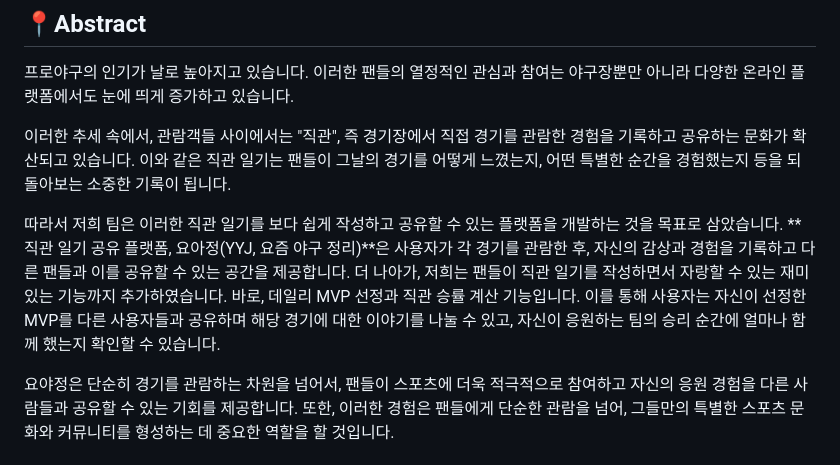
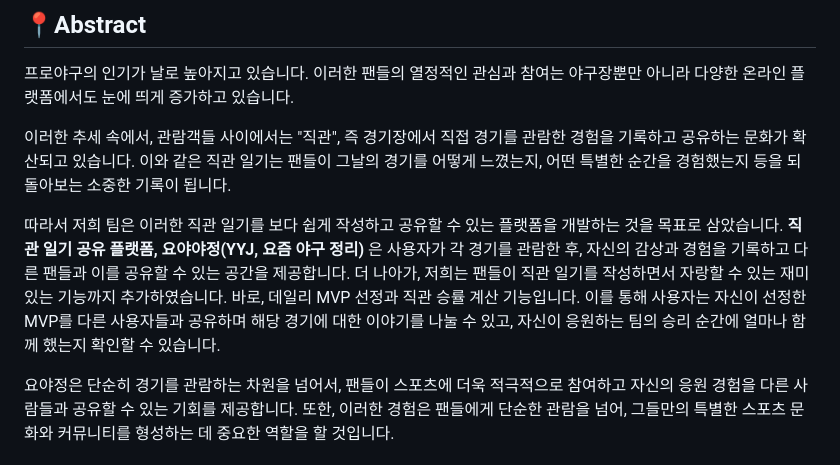
Before and after one commit to jangsh7/YYJ, a Markdown page: README.md, the part around the change. Drawn GitHub-style.

Commit message:
Update abstract to README.md

```diff
--- a/README.md
+++ b/README.md
@@ -6,7 +6,7 @@
 
 이러한 추세 속에서, 관람객들 사이에서는 "직관", 즉 경기장에서 직접 경기를 관람한 경험을 기록하고 공유하는 문화가 확산되고 있습니다. 이와 같은 직관 일기는 팬들이 그날의 경기를 어떻게 느꼈는지, 어떤 특별한 순간을 경험했는지 등을 되돌아보는 소중한 기록이 됩니다.
 
-따라서 저희 팀은 이러한 직관 일기를 보다 쉽게 작성하고 공유할 수 있는 플랫폼을 개발하는 것을 목표로 삼았습니다. **직관 일기 공유 플랫폼, 요아정(YYJ, 요즘 야구 정리)**은 사용자가 각 경기를 관람한 후, 자신의 감상과 경험을 기록하고 다른 팬들과 이를 공유할 수 있는 공간을 제공합니다. 더 나아가, 저희는 팬들이 직관 일기를 작성하면서 자랑할 수 있는 재미있는 기능까지 추가하였습니다. 바로, 데일리 MVP 선정과 직관 승률 계산 기능입니다. 이를 통해 사용자는 자신이 선정한 MVP를 다른 사용자들과 공유하며 해당 경기에 대한 이야기를 나눌 수 있고, 자신이 응원하는 팀의 승리 순간에 얼마나 함께 했는지 확인할 수 있습니다.
+따라서 저희 팀은 이러한 직관 일기를 보다 쉽게 작성하고 공유할 수 있는 플랫폼을 개발하는 것을 목표로 삼았습니다. **직관 일기 공유 플랫폼, 요야야정(YYJ, 요즘 야구 정리)** 은 사용자가 각 경기를 관람한 후, 자신의 감상과 경험을 기록하고 다른 팬들과 이를 공유할 수 있는 공간을 제공합니다. 더 나아가, 저희는 팬들이 직관 일기를 작성하면서 자랑할 수 있는 재미있는 기능까지 추가하였습니다. 바로, 데일리 MVP 선정과 직관 승률 계산 기능입니다. 이를 통해 사용자는 자신이 선정한 MVP를 다른 사용자들과 공유하며 해당 경기에 대한 이야기를 나눌 수 있고, 자신이 응원하는 팀의 승리 순간에 얼마나 함께 했는지 확인할 수 있습니다.
 
 요야정은 단순히 경기를 관람하는 차원을 넘어서, 팬들이 스포츠에 더욱 적극적으로 참여하고 자신의 응원 경험을 다른 사람들과 공유할 수 있는 기회를 제공합니다. 또한, 이러한 경험은 팬들에게 단순한 관람을 넘어, 그들만의 특별한 스포츠 문화와 커뮤니티를 형성하는 데 중요한 역할을 할 것입니다.
 
```
